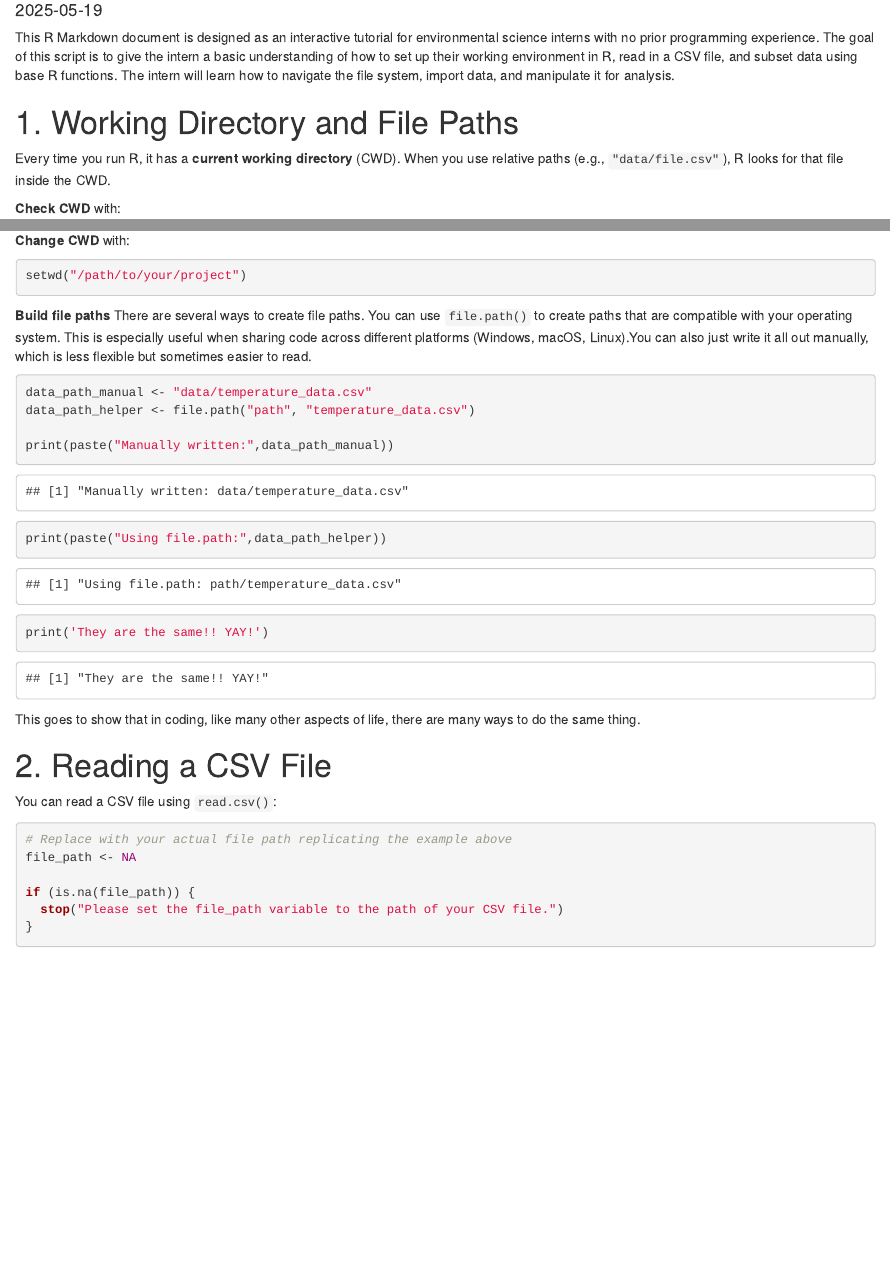
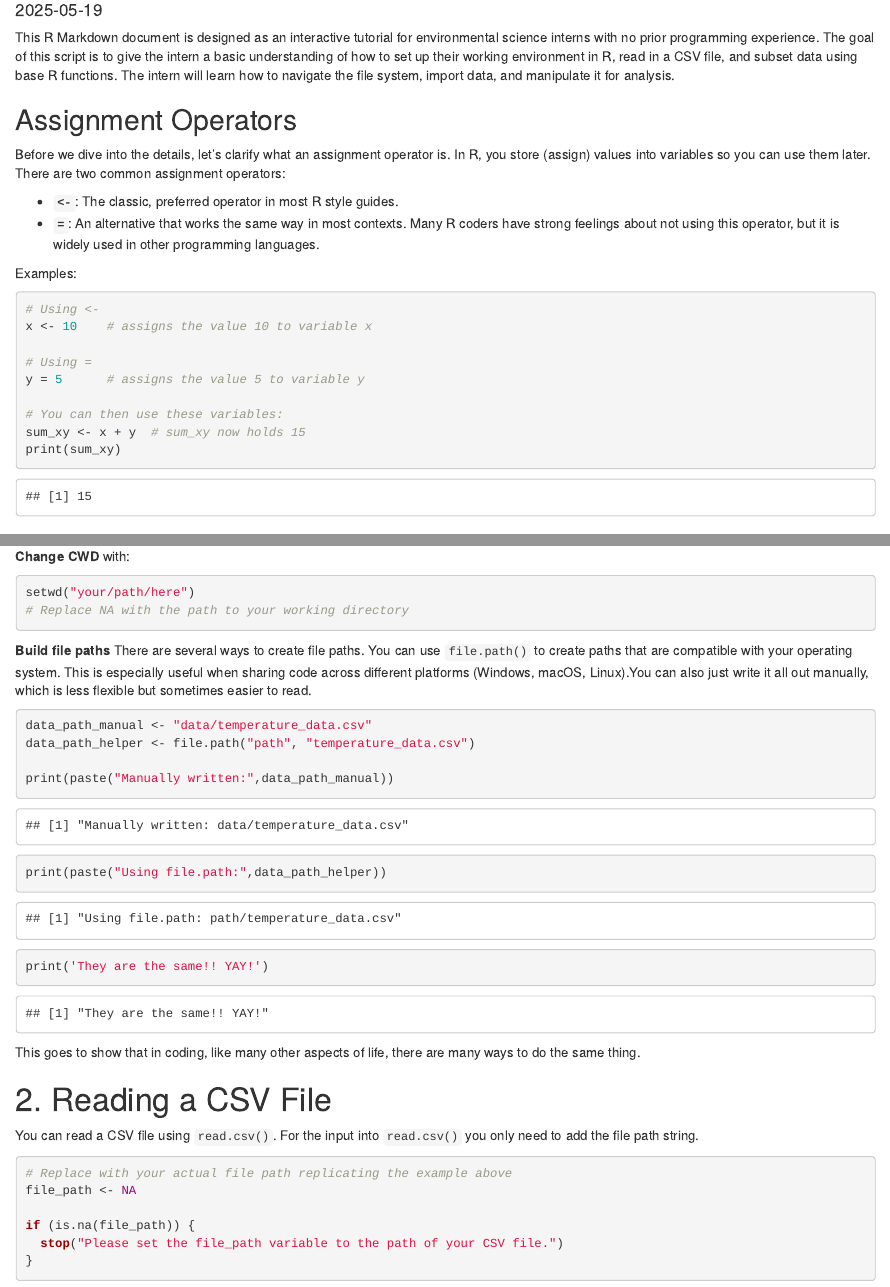
Before and after one commit to toasty10toes/Introduction-to-R-programming, an R Markdown document (01_working_directories_and_importing_data.rmd): the page in a window 1100 px wide, from 100 px down, and a second part further down, joined at a grey line. Rendered offline with R 4.5, knitr and Pandoc, with nearby package versions; some code elsewhere in the file could not run offline.

Commit message:
Update 01_working_directories_and_importing_data.rmd

````diff
--- a/01_working_directories_and_importing_data.rmd
+++ b/01_working_directories_and_importing_data.rmd
@@ -12,30 +12,51 @@ knitr::opts_chunk$set(echo = TRUE, message = FALSE, warning = FALSE)
 
 This R Markdown document is designed as an interactive tutorial for environmental science interns with no prior programming experience. The goal of this script is to give the intern a basic understanding of how to set up their working environment in R, read in a CSV file, and subset data using base R functions. The intern will learn how to navigate the file system, import data, and manipulate it for analysis.
 
+## Assignment Operators
+
+Before we dive into the details, let's clarify what an assignment operator is. In R, you store (assign) values into variables so you can use them later. There are two common assignment operators:
+
+-   **`<-`**: The classic, preferred operator in most R style guides.
+-   **`=`**: An alternative that works the same way in most contexts. Many R coders have strong feelings about not using this operator, but it is widely used in other programming languages.
+
+Examples:
+
+```{r}
+# Using <-
+x <- 10    # assigns the value 10 to variable x
+
+# Using =
+y = 5      # assigns the value 5 to variable y
+
+# You can then use these variables:
+sum_xy <- x + y  # sum_xy now holds 15
+print(sum_xy)
+```
+
 # 1. Working Directory and File Paths
 
 Every time you run R, it has a **current working directory** (CWD). When you use relative paths (e.g., `"data/file.csv"`), R looks for that file inside the CWD.
 
 **Check CWD** with:
 
-```{r read-base}
+```{r}
 
 getwd()
 
 ```
 
-
 **Change CWD** with:
 
-```{r read-base}
+```{r user-exersise}
 
-setwd("/path/to/your/project")
+setwd("your/path/here")
+# Replace NA with the path to your working directory
 
 ```
 
 **Build file paths** There are several ways to create file paths. You can use `file.path()` to create paths that are compatible with your operating system. This is especially useful when sharing code across different platforms (Windows, macOS, Linux).You can also just write it all out manually, which is less flexible but sometimes easier to read.
 
-```{r read-base}
+```{r}
 data_path_manual <- "data/temperature_data.csv"
 data_path_helper <- file.path("path", "temperature_data.csv")
 
@@ -45,12 +66,11 @@ print('They are the same!! YAY!')
 
 ```
 
-
 This goes to show that in coding, like many other aspects of life, there are many ways to do the same thing.
 
 # 2. Reading a CSV File
 
-You can read a CSV file using `read.csv()`:
+You can read a CSV file using `read.csv()`. For the input into `read.csv()` you only need to add the file path string.
 
 ```{r user-exersise}
 # Replace with your actual file path replicating the example above
````
Also changed, not shown: 01_working_directories_and_importing_data.rmd (19 more changed lines).
